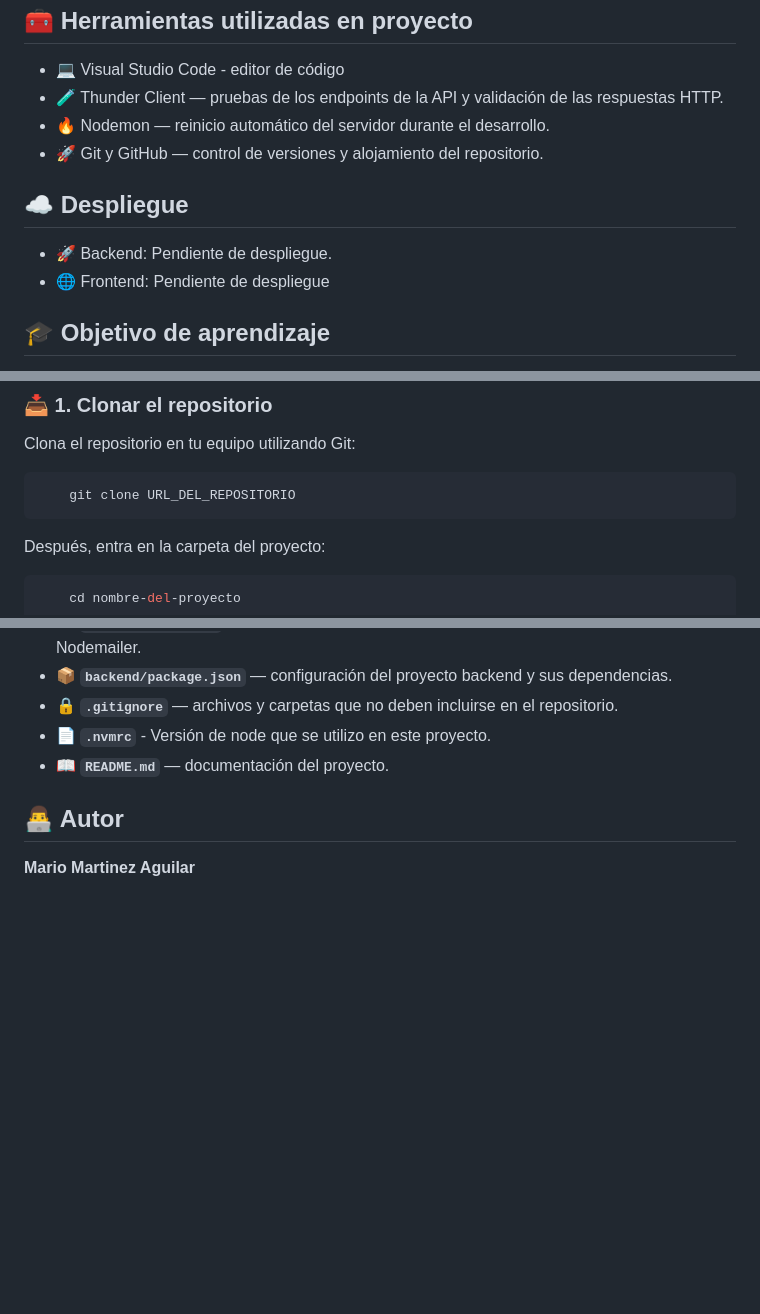
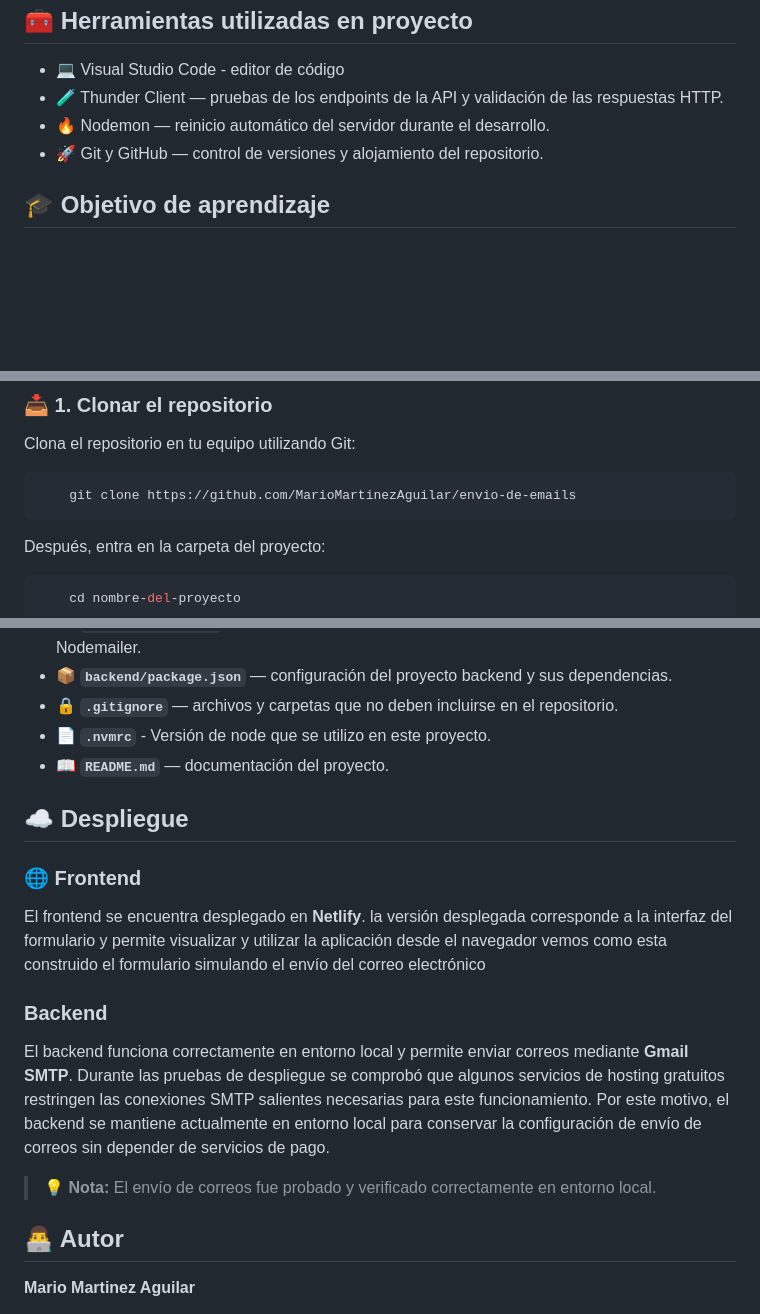
Before and after one commit to MarioMartinezAguilar/envio-de-emails, a Markdown page: README.md, 3 parts joined by grey strips. GitHub-like rendering; blank space fills up the shorter version.

Commit message:
Actualizando Proyecto de envío de emails con Js

````diff
--- a/README.md
+++ b/README.md
@@ -47,10 +47,6 @@ Este proyecto integra un fronted desarrollado con **HTML,CSS y JavaScript** con
 * 🔥 Nodemon — reinicio automático del servidor durante el desarrollo.
 * 🚀 Git y GitHub — control de versiones y alojamiento del repositorio.
 
-## ☁️ Despliegue
-* 🚀 Backend: Pendiente de despliegue.
-* 🌐 Frontend: Pendiente de despliegue
-
 ## 🎓 Objetivo de aprendizaje
 
 Este proyecto forma parte de mi aprendizaje en desarrollo web full-stack y tiene como finalidad comprender cómo se comunican el frontend y el backend para implementar una funcionalidad real de envío de correos electrónicos.
@@ -91,7 +87,7 @@ Se probó el endpoint `/api/email` para verificar que el backend procesa la soli
 ### 📥 1. Clonar el repositorio
 Clona el repositorio en tu equipo utilizando Git:
 ```bash
-    git clone URL_DEL_REPOSITORIO
+    git clone https://github.com/MarioMartinezAguilar/envio-de-emails
 ```
 
 Después, entra en la carpeta del proyecto:
@@ -181,6 +177,19 @@ Una vez iniciados ambos servicios, el formulario podrá comunicarse con el backe
 * 📄 **`.nvmrc`** - Versión de node que se utilizo en este proyecto.
 * 📖 **`README.md`** — documentación del proyecto.
 
+## ☁️ Despliegue
+
+### 🌐 Frontend
+El frontend se encuentra desplegado en **Netlify**.
+la versión desplegada corresponde a la interfaz del formulario y permite visualizar y utilizar la aplicación desde el navegador vemos como esta construido el formulario simulando el envío del correo electrónico
+
+### Backend
+El backend funciona correctamente en entorno local y permite enviar correos mediante **Gmail SMTP**.
+Durante las pruebas de despliegue se comprobó que algunos servicios de hosting gratuitos restringen las conexiones SMTP salientes necesarias para este funcionamiento.
+Por este motivo, el backend se mantiene actualmente en entorno local para conservar la configuración de envío de correos sin depender de servicios de pago.
+
+> 💡 **Nota:** El envío de correos fue probado y verificado correctamente en entorno local.
+
 ## 👨‍💻 Autor
 
 **Mario Martinez Aguilar**
````
